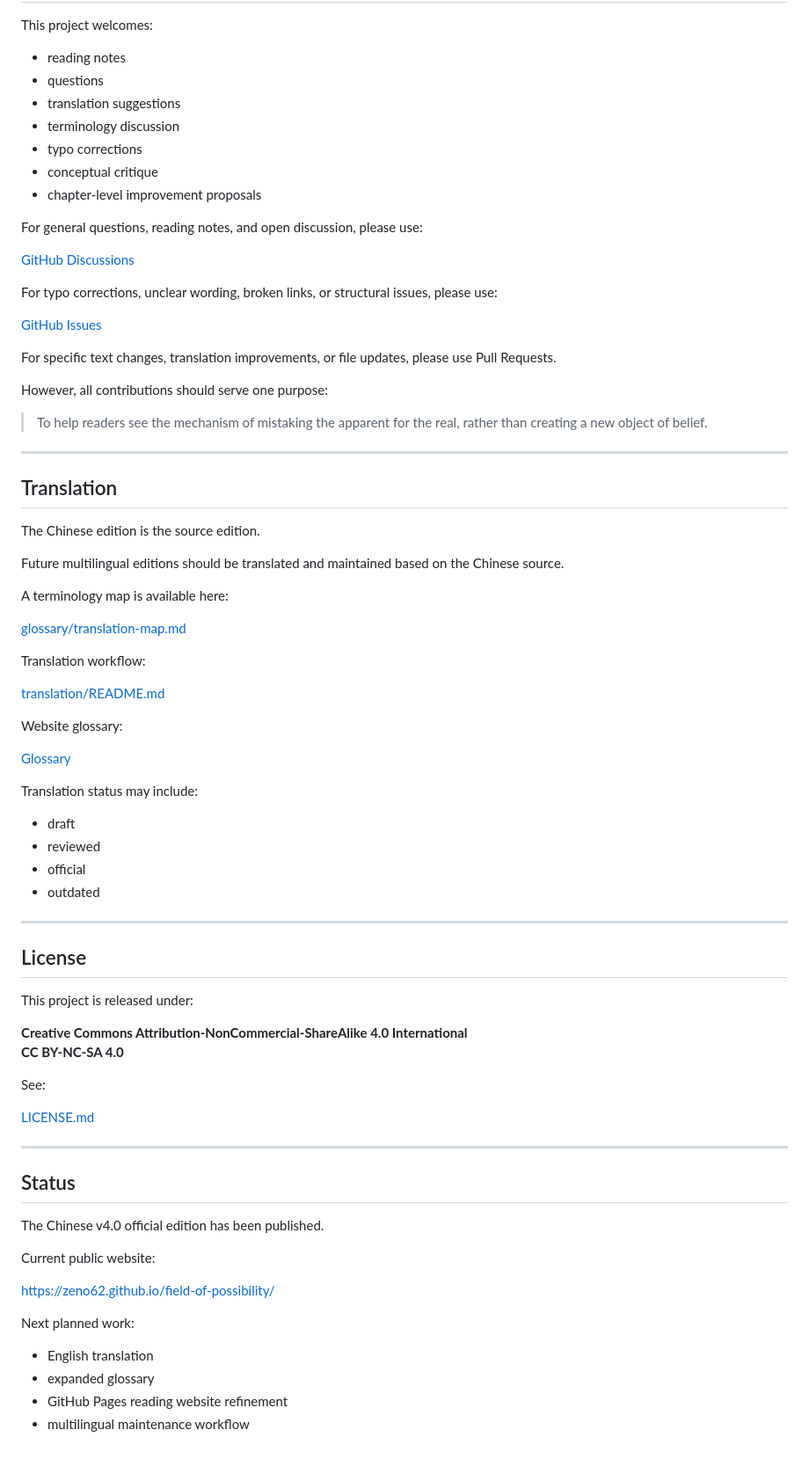
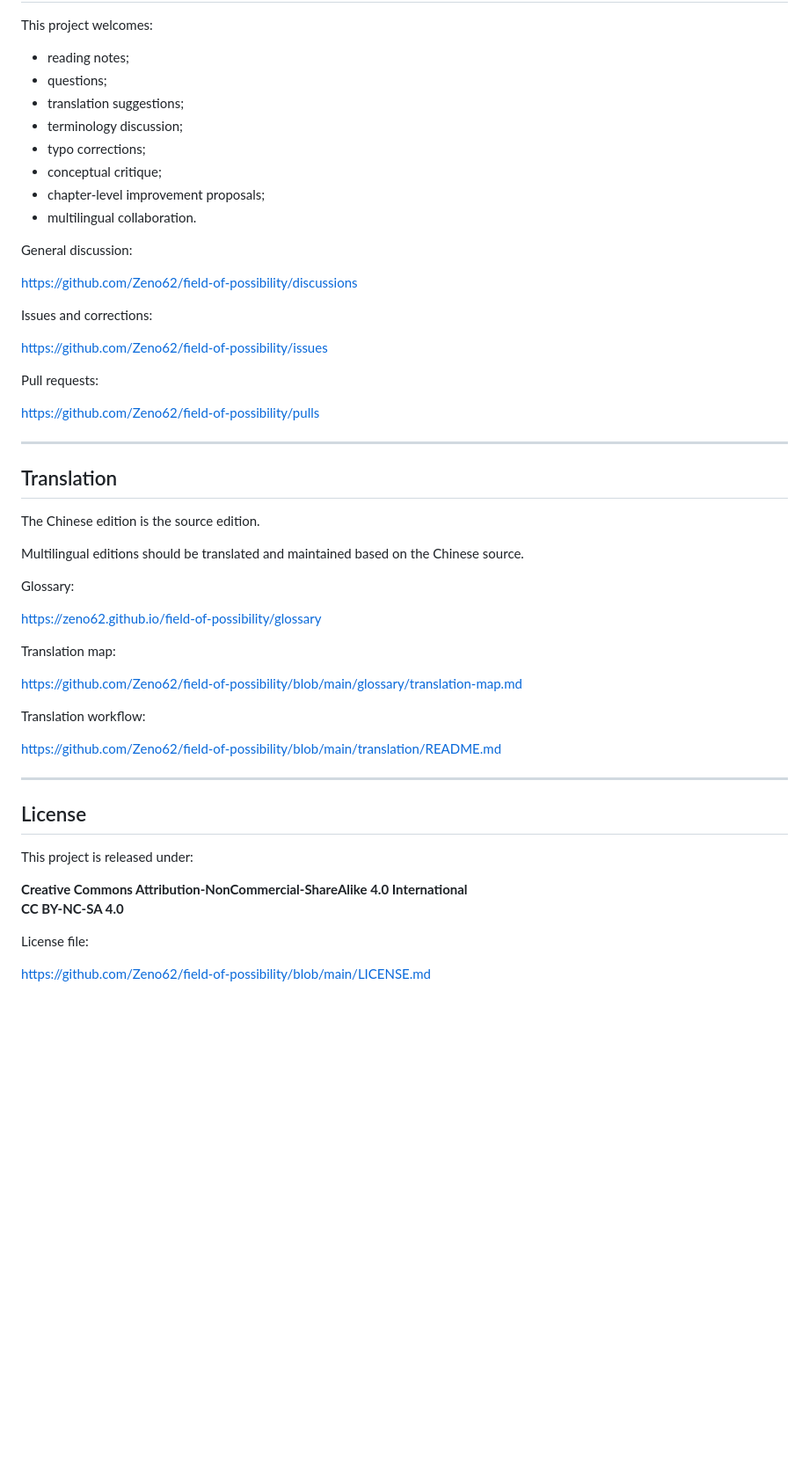
Before and after one commit to Zeno62/field-of-possibility, a Markdown page: README.md, the part around one of its changes. Shown at 88% size. Rendered like a GitHub page; blank space fills up the shorter version.

```diff
--- a/README.md
+++ b/README.md
@@ -94,27 +175,26 @@ Main files and folders:
 
 This project welcomes:
 
-- reading notes
-- questions
-- translation suggestions
-- terminology discussion
-- typo corrections
-- conceptual critique
-- chapter-level improvement proposals
+- reading notes;
+- questions;
+- translation suggestions;
+- terminology discussion;
+- typo corrections;
+- conceptual critique;
+- chapter-level improvement proposals;
+- multilingual collaboration.
 
-For general questions, reading notes, and open discussion, please use:
+General discussion:
 
-<a href="https://github.com/Zeno62/field-of-possibility/discussions">GitHub Discussions</a>
+<a href="https://github.com/Zeno62/field-of-possibility/discussions">https://github.com/Zeno62/field-of-possibility/discussions</a>
 
-For typo corrections, unclear wording, broken links, or structural issues, please use:
+Issues and corrections:
 
-<a href="https://github.com/Zeno62/field-of-possibility/issues">GitHub Issues</a>
+<a href="https://github.com/Zeno62/field-of-possibility/issues">https://github.com/Zeno62/field-of-possibility/issues</a>
 
-For specific text changes, translation improvements, or file updates, please use Pull Requests.
+Pull requests:
 
-However, all contributions should serve one purpose:
-
-> To help readers see the mechanism of mistaking the apparent for the real, rather than creating a new object of belief.
+<a href="https://github.com/Zeno62/field-of-possibility/pulls">https://github.com/Zeno62/field-of-possibility/pulls</a>
 
 ---
 
@@ -122,26 +202,19 @@ However, all contributions should serve one purpose:
 
 The Chinese edition is the source edition.
 
-Future multilingual editions should be translated and maintained based on the Chinese source.
+Multilingual editions should be translated and maintained based on the Chinese source.
 
-A terminology map is available here:
+Glossary:
 
-<a href="https://github.com/Zeno62/field-of-possibility/blob/main/glossary/translation-map.md">glossary/translation-map.md</a>
+<a href="https://zeno62.github.io/field-of-possibility/glossary">https://zeno62.github.io/field-of-possibility/glossary</a>
+
+Translation map:
+
+<a href="https://github.com/Zeno62/field-of-possibility/blob/main/glossary/translation-map.md">https://github.com/Zeno62/field-of-possibility/blob/main/glossary/translation-map.md</a>
 
 Translation workflow:
 
-<a href="https://github.com/Zeno62/field-of-possibility/blob/main/translation/README.md">translation/README.md</a>
-
-Website glossary:
-
-<a href="https://zeno62.github.io/field-of-possibility/glossary">Glossary</a>
-
-Translation status may include:
-
-- draft
-- reviewed
-- official
-- outdated
+<a href="https://github.com/Zeno62/field-of-possibility/blob/main/translation/README.md">https://github.com/Zeno62/field-of-possibility/blob/main/translation/README.md</a>
 
 ---
 
@@ -152,23 +225,6 @@ This project is released under:
 **Creative Commons Attribution-NonCommercial-ShareAlike 4.0 International**
 **CC BY-NC-SA 4.0**
 
-See:
+License file:
 
-<a href="https://github.com/Zeno62/field-of-possibility/blob/main/LICENSE.md">LICENSE.md</a>
-
----
-
-## Status
-
-The Chinese v4.0 official edition has been published.
-
-Current public website:
-
-<a href="https://zeno62.github.io/field-of-possibility/">https://zeno62.github.io/field-of-possibility/</a>
-
-Next planned work:
-
-- English translation
-- expanded glossary
-- GitHub Pages reading website refinement
-- multilingual maintenance workflow
+<a href="https://github.com/Zeno62/field-of-possibility/blob/main/LICENSE.md">https://github.com/Zeno62/field-of-possibility/blob/main/LICENSE.md</a>
```
Also changed, not shown: other parts of README.md (+131 -50 lines).
